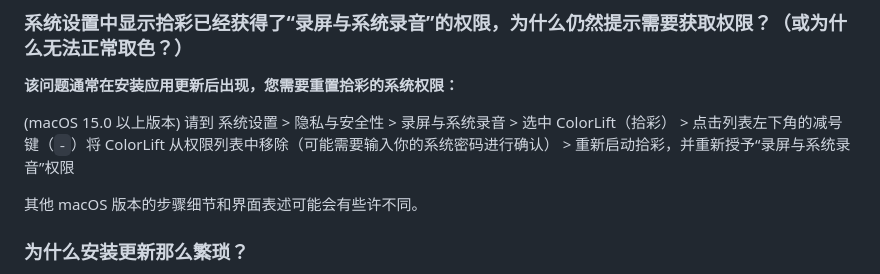
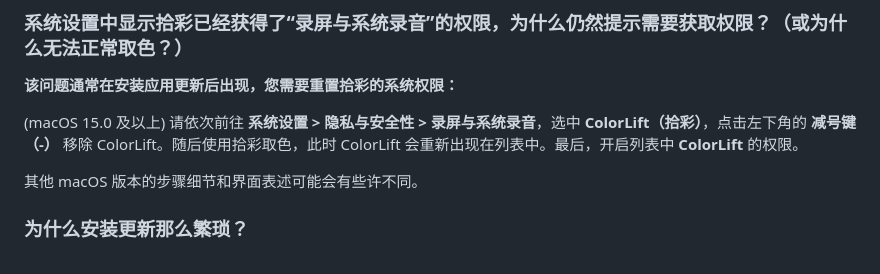
Before and after one commit to Reedo0910/ColorLift, a Markdown page: README.md, the part around the change. Rendered like a GitHub page.

```diff
--- a/README.md
+++ b/README.md
@@ -88,7 +88,7 @@
 
 **该问题通常在安装应用更新后出现，您需要重置拾彩的系统权限：**
 
-(macOS 15.0 以上版本) 请到 系统设置 > 隐私与安全性 > 录屏与系统录音 > 选中 ColorLift（拾彩） > 点击列表左下角的减号键（`-`）将 ColorLift 从权限列表中移除（可能需要输入你的系统密码进行确认） > 重新启动拾彩，并重新授予“录屏与系统录音”权限
+(macOS 15.0 及以上) 请依次前往 **系统设置 > 隐私与安全性 > 录屏与系统录音**，选中 **ColorLift（拾彩）**，点击左下角的 **减号键（-）** 移除 ColorLift。随后使用拾彩取色，此时 ColorLift 会重新出现在列表中。最后，开启列表中 **ColorLift** 的权限。
 
 其他 macOS 版本的步骤细节和界面表述可能会有些许不同。
 
```
Also changed, not shown: docs/README_EN.md (+1 -1 lines), docs/README_ZH-TW.md (+1 -1 lines).
